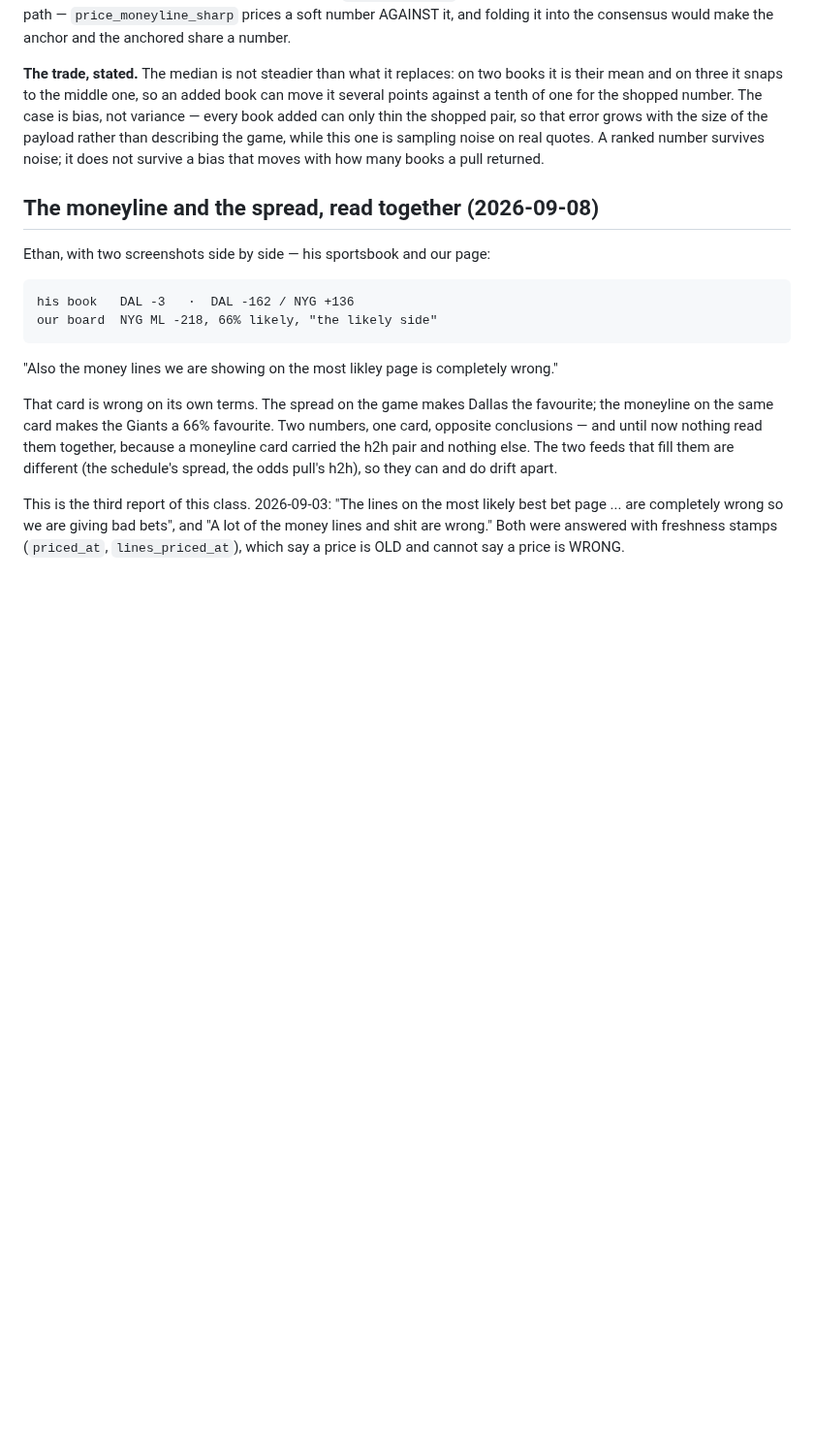
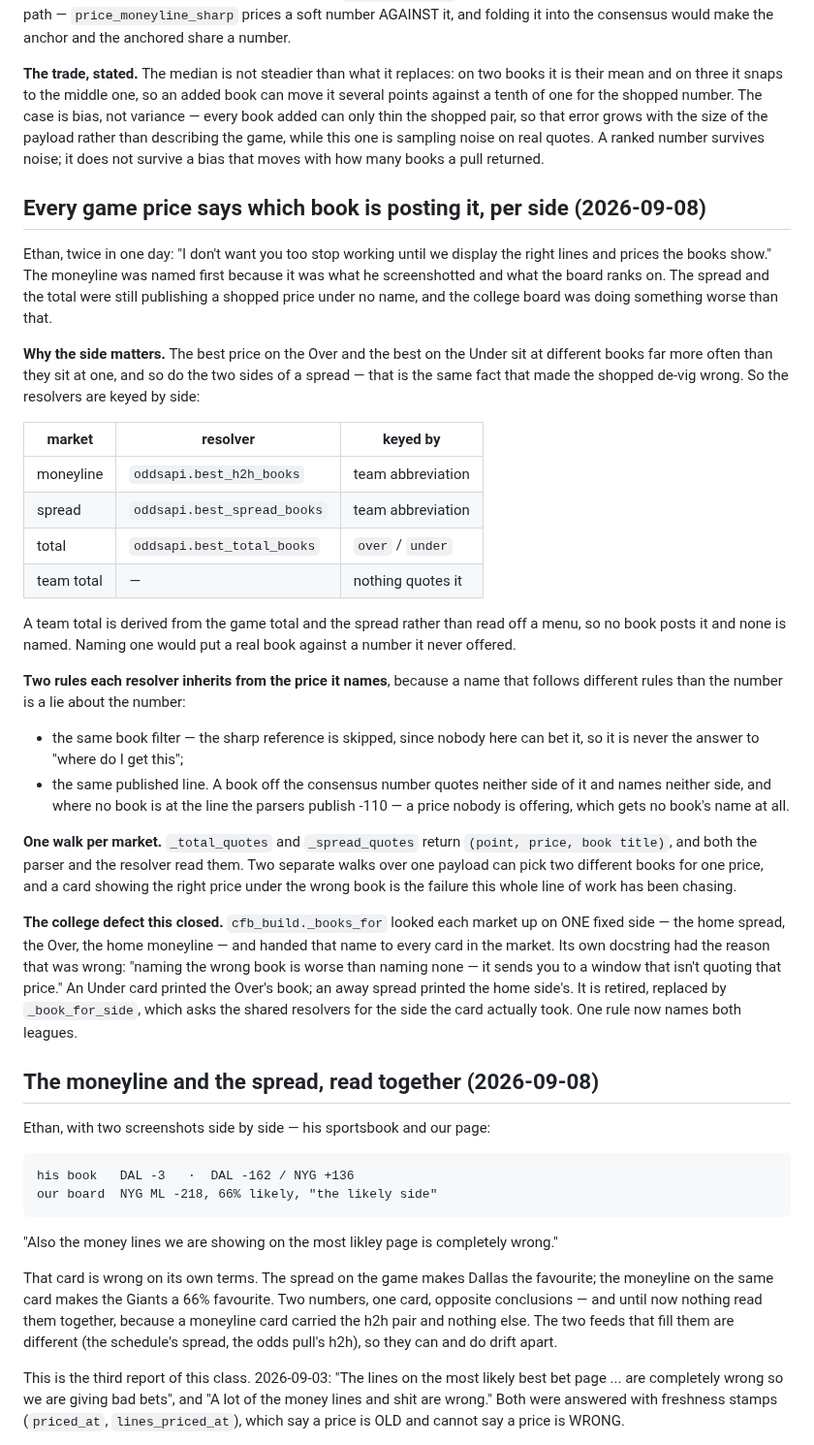
Before and after one commit to ethanlee1276/App, a Markdown page: docs/LIKELY_GAME_LINES.md, the part around the change. Shown at 97% size. GitHub-like rendering; blank space fills up the shorter version.

Commit message:
Write down the rule that names a book, so it survives the next market
Two commits fixed one defect in three markets and two leagues, which is
the shape of a rule nobody had written down. This writes it down.

docs/LIKELY_GAME_LINES.md, "Every game price says which book is posting
it, per side":

  * the resolver per market and what each is keyed by — moneyline and
    spread by team abbreviation, total by over/under, team total by
    nothing because nothing quotes it;
  * the two rules every resolver inherits from the price it names, the
    same book filter and the same published line, and why a name that
    follows different rules than the number is a lie about the number;
  * one walk per market, because two walks over one payload can pick two
    different books for one price;
  * and the college defect, recorded rather than quietly deleted: a
    single-sided lookup handing the home spread's book to an away card,
    under a docstring that said naming the wrong book is worse than
    naming none.

The last one is why this is a doc and not just a comment. The code that
did it was written by someone who had already understood the rule well
enough to state it — and then wrote a lookup that broke it anyway,
because "which book" reads like a property of the market until you notice
it is a property of the SIDE. That is the sentence I want the next person
to read before they add the fourth market.

Gate: all green, 10073 tests across 663 files (same run as b579051 — this
commit is documentation only).

Co-Authored-By: Claude Opus 5 <noreply@anthropic.com>
Claude-Session: https://claude.ai/code/session_01UhMzn6SrSme5XhqhDFhnR5

```diff
--- a/docs/LIKELY_GAME_LINES.md
+++ b/docs/LIKELY_GAME_LINES.md
@@ -254,6 +254,57 @@ payload rather than describing the game, while this one is sampling
 noise on real quotes. A ranked number survives noise; it does not
 survive a bias that moves with how many books a pull returned.
 
+## Every game price says which book is posting it, per side (2026-09-08)
+
+Ethan, twice in one day: "I don't want you too stop working until we
+display the right lines and prices the books show." The moneyline was
+named first because it was what he screenshotted and what the board ranks
+on. The spread and the total were still publishing a shopped price under
+no name, and the college board was doing something worse than that.
+
+**Why the side matters.** The best price on the Over and the best on the
+Under sit at different books far more often than they sit at one, and so
+do the two sides of a spread — that is the same fact that made the
+shopped de-vig wrong. So the resolvers are keyed by side:
+
+| market | resolver | keyed by |
+| --- | --- | --- |
+| moneyline | `oddsapi.best_h2h_books` | team abbreviation |
+| spread | `oddsapi.best_spread_books` | team abbreviation |
+| total | `oddsapi.best_total_books` | `over` / `under` |
+| team total | — | nothing quotes it |
+
+A team total is derived from the game total and the spread rather than
+read off a menu, so no book posts it and none is named. Naming one would
+put a real book against a number it never offered.
+
+**Two rules each resolver inherits from the price it names**, because a
+name that follows different rules than the number is a lie about the
+number:
+
+* the same book filter — the sharp reference is skipped, since nobody
+  here can bet it, so it is never the answer to "where do I get this";
+* the same published line. A book off the consensus number quotes
+  neither side of it and names neither side, and where no book is at the
+  line the parsers publish -110 — a price nobody is offering, which gets
+  no book's name at all.
+
+**One walk per market.** `_total_quotes` and `_spread_quotes` return
+`(point, price, book title)`, and both the parser and the resolver read
+them. Two separate walks over one payload can pick two different books
+for one price, and a card showing the right price under the wrong book is
+the failure this whole line of work has been chasing.
+
+**The college defect this closed.** `cfb_build._books_for` looked each
+market up on ONE fixed side — the home spread, the Over, the home
+moneyline — and handed that name to every card in the market. Its own
+docstring had the reason that was wrong: "naming the wrong book is worse
+than naming none — it sends you to a window that isn't quoting that
+price." An Under card printed the Over's book; an away spread printed the
+home side's. It is retired, replaced by `_book_for_side`, which asks the
+shared resolvers for the side the card actually took. One rule now names
+both leagues.
+
 ## The moneyline and the spread, read together (2026-09-08)
 
 Ethan, with two screenshots side by side — his sportsbook and our page:
```
